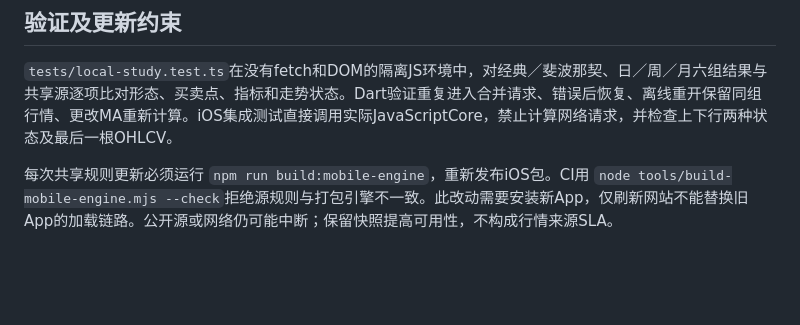
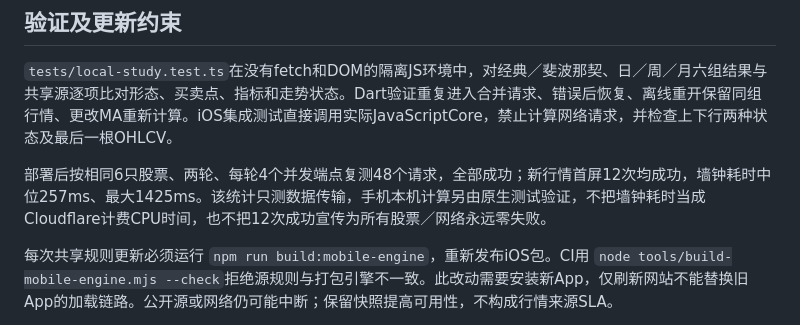
Before and after one commit to yaohuangguan/personal-trader-dashboard, a Markdown page: docs/stock-loading-reliability.md, the part around the change. Drawn GitHub-style; blank space fills up the shorter version.

Commit message:
Record repeated-entry production verification and its limits

```diff
--- a/docs/stock-loading-reliability.md
+++ b/docs/stock-loading-reliability.md
@@ -21,6 +21,8 @@ Cloudflare过去24小时截至UTC 2026-10-29 00:11的采样，guanlan有260次
 
 `tests/local-study.test.ts`在没有fetch和DOM的隔离JS环境中，对经典／斐波那契、日／周／月六组结果与共享源逐项比对形态、买卖点、指标和走势状态。Dart验证重复进入合并请求、错误后恢复、离线重开保留同组行情、更改MA重新计算。iOS集成测试直接调用实际JavaScriptCore，禁止计算网络请求，并检查上下行两种状态及最后一根OHLCV。
 
+部署后按相同6只股票、两轮、每轮4个并发端点复测48个请求，全部成功；新行情首屏12次均成功，墙钟耗时中位257ms、最大1425ms。该统计只测数据传输，手机本机计算另由原生测试验证，不把墙钟耗时当成Cloudflare计费CPU时间，也不把12次成功宣传为所有股票／网络永远零失败。
+
 每次共享规则更新必须运行 `npm run build:mobile-engine`，重新发布iOS包。CI用 `node tools/build-mobile-engine.mjs --check`拒绝源规则与打包引擎不一致。此改动需要安装新App，仅刷新网站不能替换旧App的加载链路。公开源或网络仍可能中断；保留快照提高可用性，不构成行情来源SLA。
 
 参考：[Apple JavaScriptCore JSContext](https://developer.apple.com/documentation/javascriptcore/jscontext)。
```
